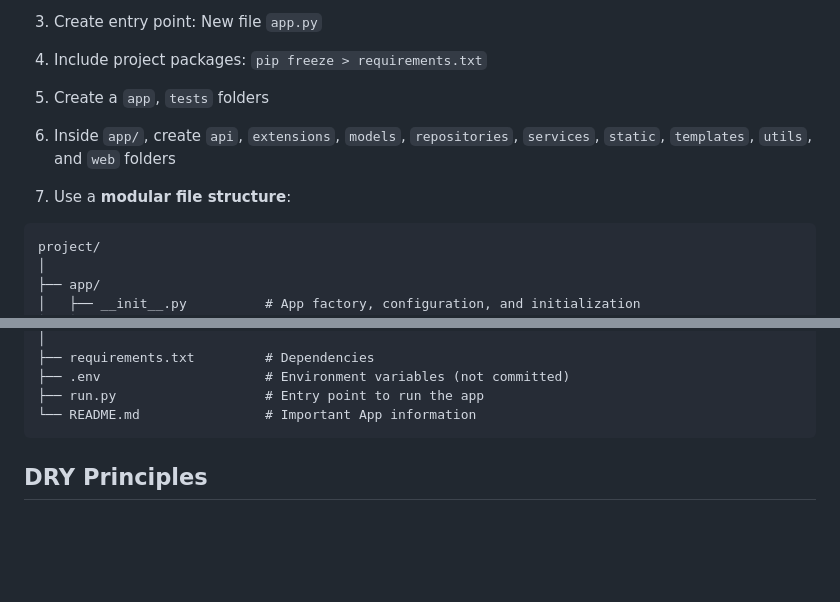
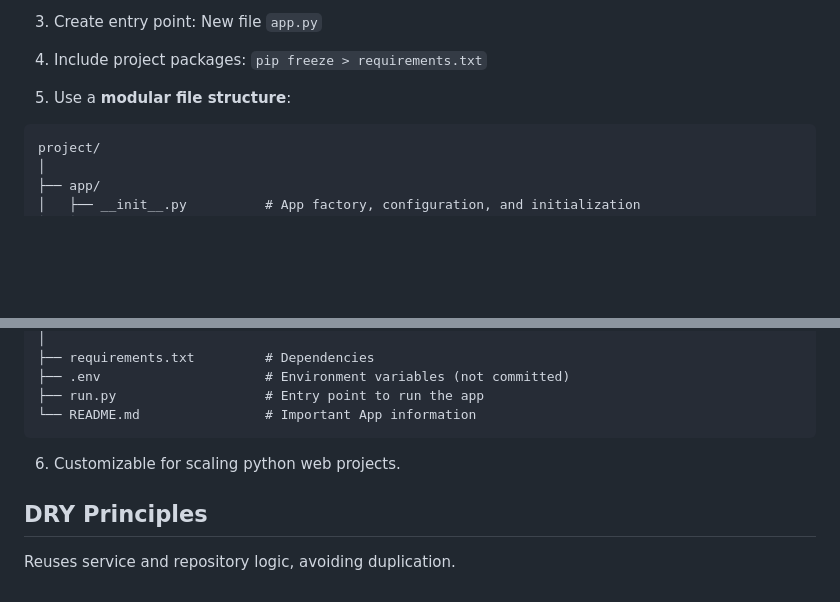
Before and after one commit to rb-thompson/cy-week-6, a Markdown page: README.md, 2 parts joined by grey strips. Drawn GitHub-style; blank space fills up the shorter version.

````diff
--- a/README.md
+++ b/README.md
@@ -19,11 +19,7 @@ venv\Scripts\activate
 
 4. Include project packages: `pip freeze > requirements.txt`
 
-5. Create a `app`, `tests` folders
-
-6. Inside `app/`, create `api`, `extensions`, `models`, `repositories`, `services`, `static`, `templates`, `utils`, and `web` folders
-
-7. Use a **modular file structure**:
+5. Use a **modular file structure**:
 ```
 project/
 │
@@ -82,5 +78,8 @@ project/
 └── README.md                # Important App information
 ```
 
+6. Customizable for scaling python web projects.
 
 ## DRY Principles
+
+Reuses service and repository logic, avoiding duplication.
````
